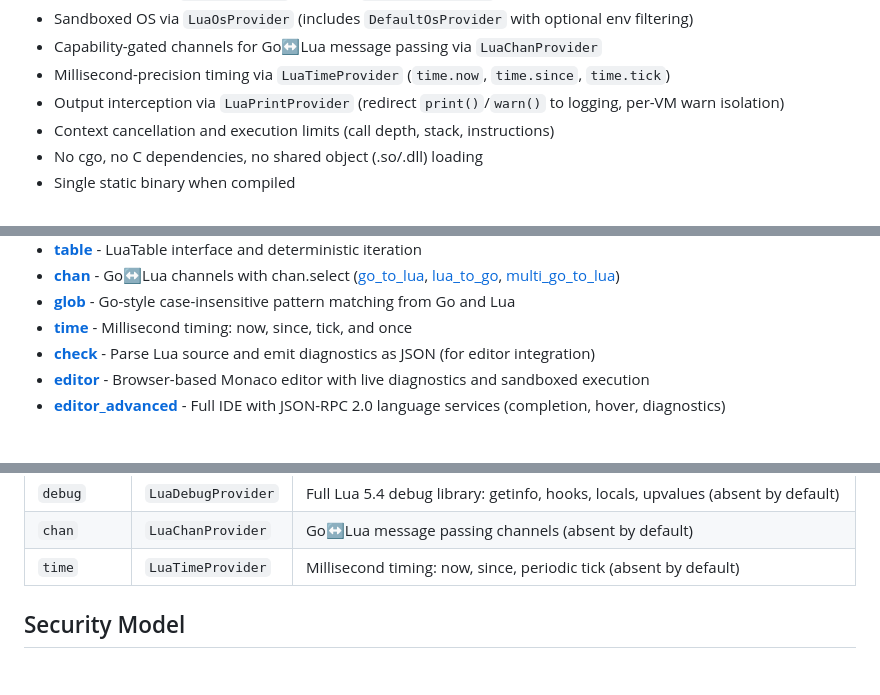
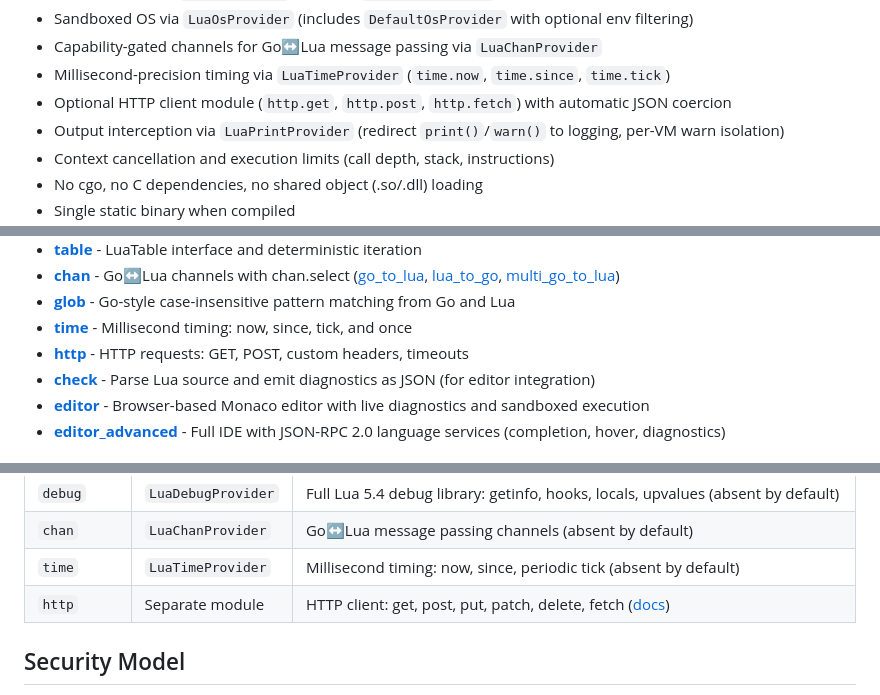
Before and after one commit to iceisfun/golua, a Markdown page: README.md, 3 parts joined by grey strips. Rendered like a GitHub page; blank space fills up the shorter version.

Commit message:
docs(readme): add HTTP module to README
List in features, standard library table, and examples section.

```diff
--- a/README.md
+++ b/README.md
@@ -27,6 +27,7 @@ A Lua 5.4 interpreter written in Go, with experimental 5.5 features. Pure Go, ze
 - Sandboxed OS via `LuaOsProvider` (includes `DefaultOsProvider` with optional env filtering)
 - Capability-gated channels for Go↔Lua message passing via `LuaChanProvider`
 - Millisecond-precision timing via `LuaTimeProvider` (`time.now`, `time.since`, `time.tick`)
+- Optional HTTP client module (`http.get`, `http.post`, `http.fetch`) with automatic JSON coercion
 - Output interception via `LuaPrintProvider` (redirect `print()`/`warn()` to logging, per-VM warn isolation)
 - Context cancellation and execution limits (call depth, stack, instructions)
 - No cgo, no C dependencies, no shared object (.so/.dll) loading
@@ -121,6 +122,7 @@ See the `examples/` directory for complete examples:
 - **[chan](examples/chan/)** - Go↔Lua channels with chan.select ([go_to_lua](examples/chan/go_to_lua/), [lua_to_go](examples/chan/lua_to_go/), [multi_go_to_lua](examples/chan/multi_go_to_lua/))
 - **[glob](examples/glob/)** - Go-style case-insensitive pattern matching from Go and Lua
 - **[time](examples/time/)** - Millisecond timing: now, since, tick, and once
+- **[http](examples/http/)** - HTTP requests: GET, POST, custom headers, timeouts
 - **[check](examples/check/)** - Parse Lua source and emit diagnostics as JSON (for editor integration)
 - **[editor](examples/editor/)** - Browser-based Monaco editor with live diagnostics and sandboxed execution
 - **[editor_advanced](examples/editor_advanced/)** - Full IDE with JSON-RPC 2.0 language services (completion, hover, diagnostics)
@@ -394,6 +396,7 @@ The default `*Table` implementation uses an ordered keys slice for the hash part
 | `debug`     | `LuaDebugProvider` | Full Lua 5.4 debug library: getinfo, hooks, locals, upvalues (absent by default)   |
 | `chan`      | `LuaChanProvider`  | Go↔Lua message passing channels (absent by default)                                |
 | `time`      | `LuaTimeProvider`  | Millisecond timing: now, since, periodic tick (absent by default)                  |
+| `http`      | Separate module    | HTTP client: get, post, put, patch, delete, fetch ([docs](docs/http.md))           |
 
 ## Security Model
 
```
